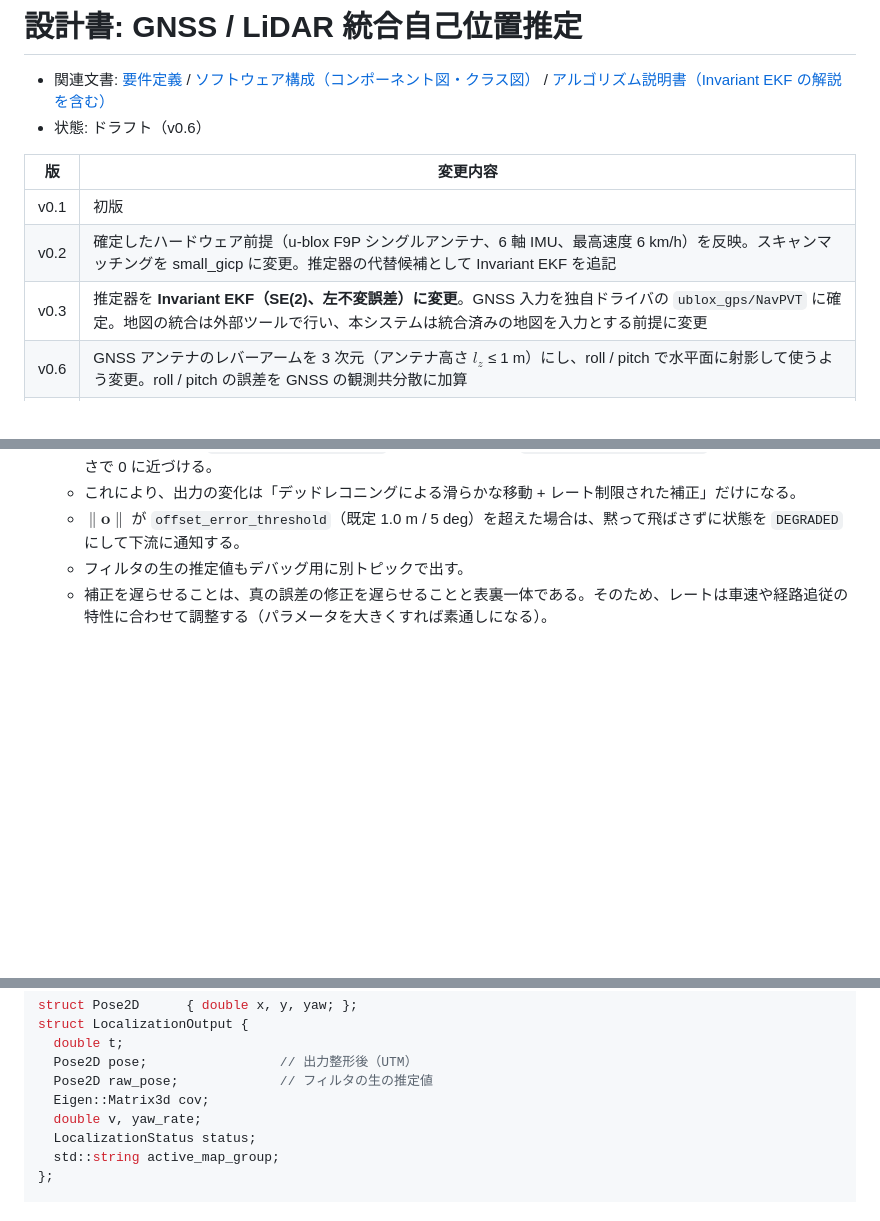
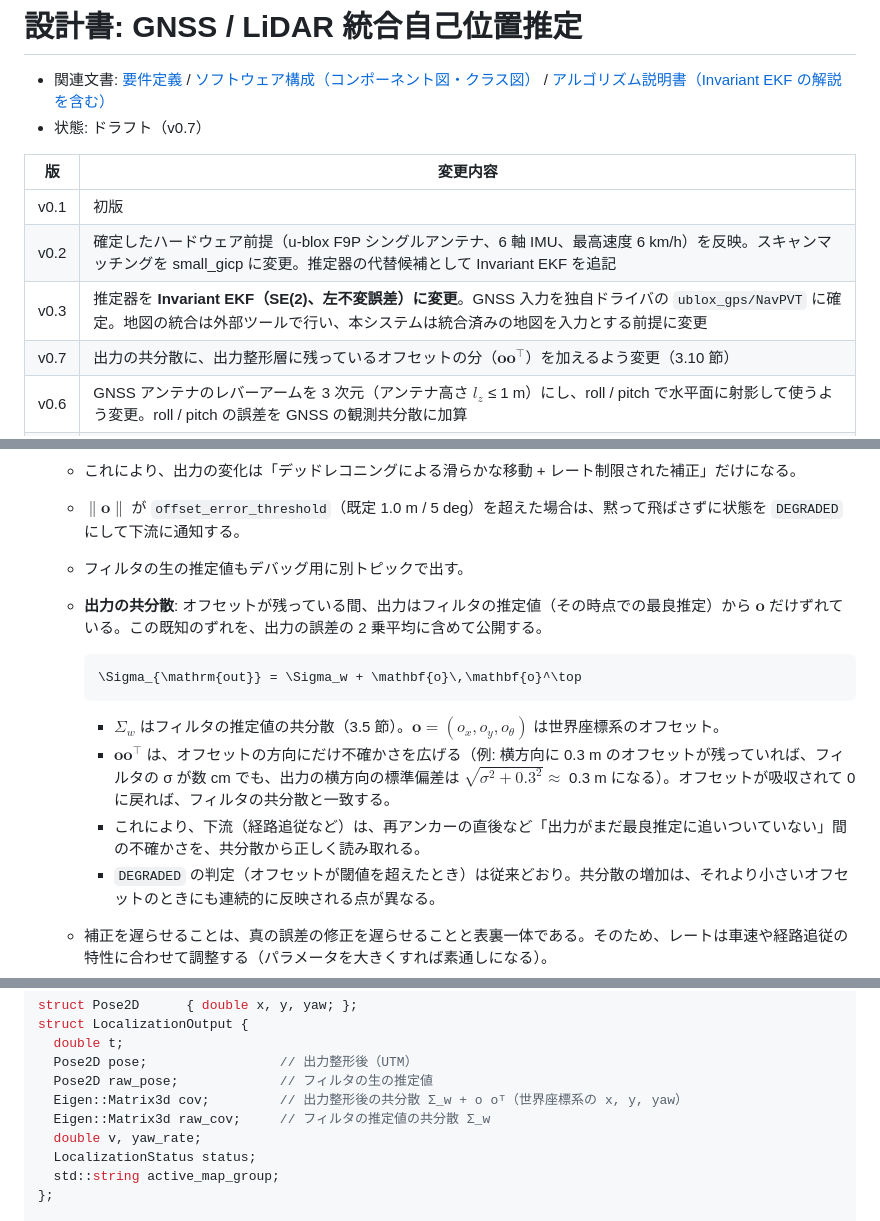
Before and after one commit to mamoru1126/gnss_and_lidar_localization, a Markdown page: docs/design.md, 3 parts joined by grey strips. GitHub-like rendering; blank space fills up the shorter version.

````diff
--- a/docs/design.md
+++ b/docs/design.md
@@ -1,13 +1,14 @@
 # 設計書: GNSS / LiDAR 統合自己位置推定
 
 - 関連文書: [要件定義](./requirements.md) / [ソフトウェア構成（コンポーネント図・クラス図）](./architecture.md) / [アルゴリズム説明書（Invariant EKF の解説を含む）](./algorithm.md)
-- 状態: ドラフト（v0.6）
+- 状態: ドラフト（v0.7）
 
 | 版 | 変更内容 |
 |---|---|
 | v0.1 | 初版 |
 | v0.2 | 確定したハードウェア前提（u-blox F9P シングルアンテナ、6 軸 IMU、最高速度 6 km/h）を反映。スキャンマッチングを small_gicp に変更。推定器の代替候補として Invariant EKF を追記 |
 | v0.3 | 推定器を **Invariant EKF（SE(2)、左不変誤差）に変更**。GNSS 入力を独自ドライバの `ublox_gps/NavPVT` に確定。地図の統合は外部ツールで行い、本システムは統合済みの地図を入力とする前提に変更 |
+| v0.7 | 出力の共分散に、出力整形層に残っているオフセットの分（$`\mathbf{o}\mathbf{o}^\top`$）を加えるよう変更（3.10 節） |
 | v0.6 | GNSS アンテナのレバーアームを 3 次元（アンテナ高さ $`l_z`$ ≤ 1 m）にし、roll / pitch で水平面に射影して使うよう変更。roll / pitch の誤差を GNSS の観測共分散に加算 |
 | v0.5 | GNSS 入力を **`sensor_msgs/NavSatFix`** に変更。RTK-FIX の表現・共分散・高さ・時刻について、ドライバとの取り決めを定義。進行方位の観測は、速度トピックがある場合の任意機能に変更 |
 | v0.4 | **RTK-FIX の GNSS を常に信用する方針**を確定。GNSS / LiDAR の優先度、食い違いの判定、再アンカー、再位置推定の節（3.13）を追加 |
@@ -378,6 +379,16 @@ LiDAR 観測は「スキャン時刻 + マッチングの処理時間（数十 m
    - これにより、出力の変化は「デッドレコニングによる滑らかな移動 + レート制限された補正」だけになる。
    - $`\|\mathbf{o}\|`$ が `offset_error_threshold`（既定 1.0 m / 5 deg）を超えた場合は、黙って飛ばさずに状態を `DEGRADED` にして下流に通知する。
    - フィルタの生の推定値もデバッグ用に別トピックで出す。
+   - **出力の共分散**: オフセットが残っている間、出力はフィルタの推定値（その時点での最良推定）から $`\mathbf{o}`$ だけずれている。この既知のずれを、出力の誤差の 2 乗平均に含めて公開する。
+
+     ```math
+     \Sigma_{\mathrm{out}} = \Sigma_w + \mathbf{o}\,\mathbf{o}^\top
+     ```
+
+     - $`\Sigma_w`$ はフィルタの推定値の共分散（3.5 節）。$`\mathbf{o} = (o_x, o_y, o_\theta)`$ は世界座標系のオフセット。
+     - $`\mathbf{o}\mathbf{o}^\top`$ は、オフセットの方向にだけ不確かさを広げる（例: 横方向に 0.3 m のオフセットが残っていれば、フィルタの σ が数 cm でも、出力の横方向の標準偏差は $`\sqrt{\sigma^2 + 0.3^2} \approx`$ 0.3 m になる）。オフセットが吸収されて 0 に戻れば、フィルタの共分散と一致する。
+     - これにより、下流（経路追従など）は、再アンカーの直後など「出力がまだ最良推定に追いついていない」間の不確かさを、共分散から正しく読み取れる。
+     - `DEGRADED` の判定（オフセットが閾値を超えたとき）は従来どおり。共分散の増加は、それより小さいオフセットのときにも連続的に反映される点が異なる。
    - 補正を遅らせることは、真の誤差の修正を遅らせることと表裏一体である。そのため、レートは車速や経路追従の特性に合わせて調整する（パラメータを大きくすれば素通しになる）。
 3. **地図アンカーの事前較正**: GNSS と LiDAR の両方が有効な区間（地図の縁）での両者の差を小さくしておくことが、切り替え時の滑らかさに最も効く。GNSS ログとスキャンマッチング結果の差を最小二乗で推定するアンカー較正ツールを用意する（10 章 Phase 3）。
 
@@ -817,7 +828,8 @@ struct LocalizationOutput {
   double t;
   Pose2D pose;                 // 出力整形後（UTM）
   Pose2D raw_pose;             // フィルタの生の推定値
-  Eigen::Matrix3d cov;
+  Eigen::Matrix3d cov;         // 出力整形後の共分散 Σ_w + o oᵀ（世界座標系の x, y, yaw）
+  Eigen::Matrix3d raw_cov;     // フィルタの推定値の共分散 Σ_w
   double v, yaw_rate;
   LocalizationStatus status;
   std::string active_map_group;
````
Also changed, not shown: other parts of docs/design.md (+1 -1 lines), docs/algorithm.md (+6 -2 lines), docs/architecture.md (+3 -1 lines).
